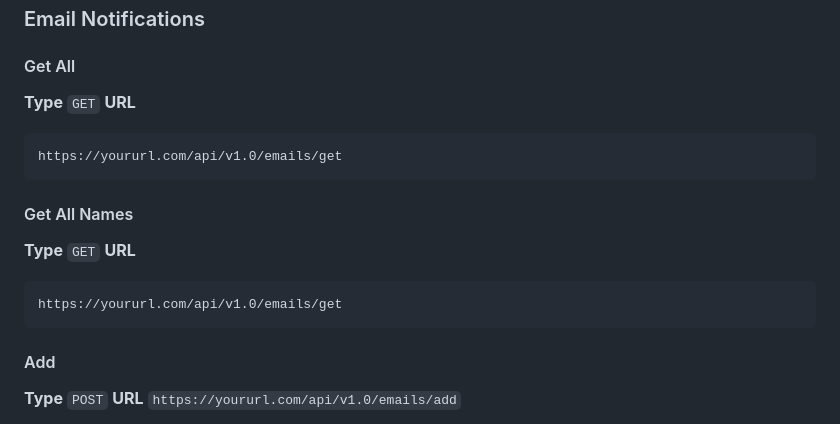
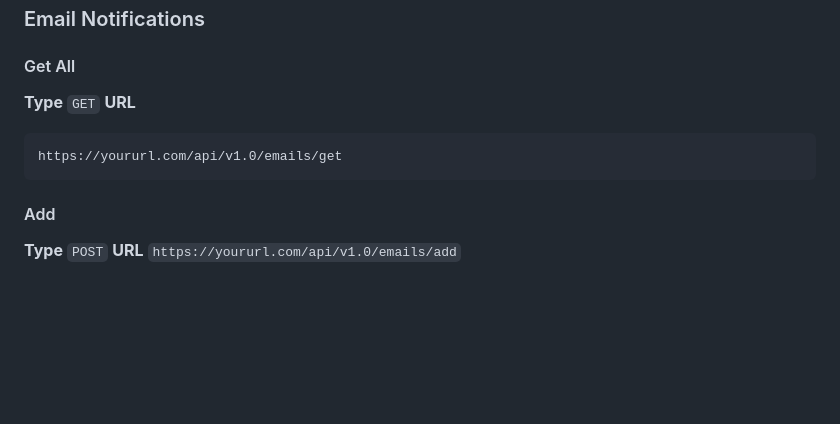
Before and after one commit to neryaelul/Web-Servers-Monitoring-System, a Markdown page: README.md, the part around the change printed below. GitHub-like rendering; blank space fills up the shorter version.

````diff
--- a/README.md
+++ b/README.md
@@ -236,15 +237,6 @@ https://yoururl.com/api/v1.0/tokens/get
 https://yoururl.com/api/v1.0/emails/get
 ```
 
-#### Get All Names
-
-**Type**
-``` GET ```
-**URL**
-```
-https://yoururl.com/api/v1.0/emails/get
-```
-
 #### Add
 
 **Type**
````
Also changed, not shown: other parts of README.md (+1 -0 lines).
